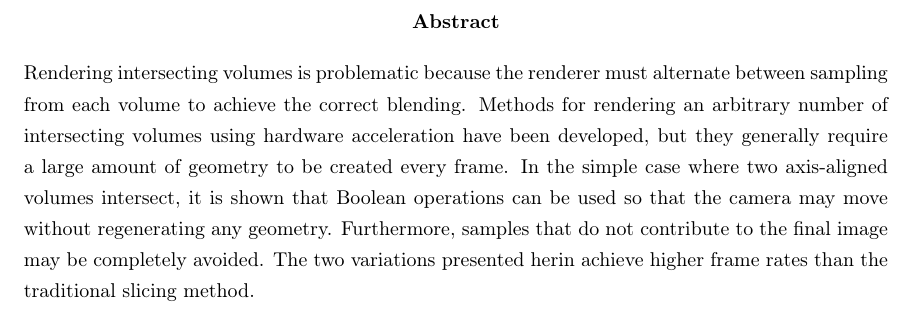
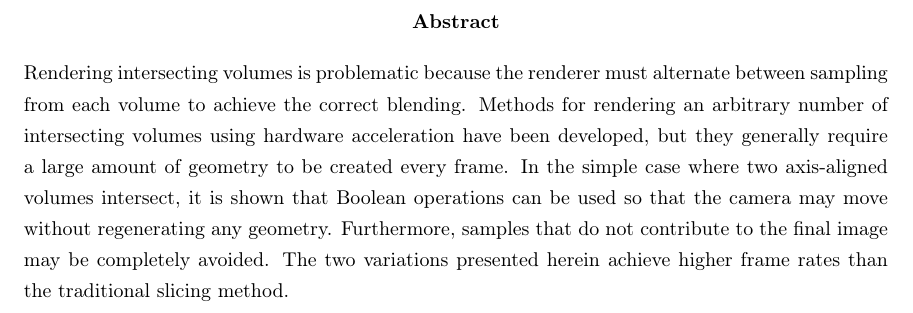
Before and after one commit to adbrown85/paper, a LaTeX thesis (paper.tex): part of page 4 of 35, cut so that both start at the same text. Compiled offline with pdfLaTeX.

Commit message:
Fixed misspelling of 'herein' in abstract (ref #18)

```diff
--- a/paper.tex
+++ b/paper.tex
@@ -38,7 +38,7 @@ geometry to be created every frame.  In the simple case where two axis-aligned
 volumes intersect, it is shown that Boolean operations can be used so that
 the camera may move without regenerating any geometry.  Furthermore, samples
 that do not contribute to the final image may be completely avoided.  The two
-variations presented herin achieve higher frame rates than the traditional
+variations presented herein achieve higher frame rates than the traditional
 slicing method.
 \end{abstract}
 
```
